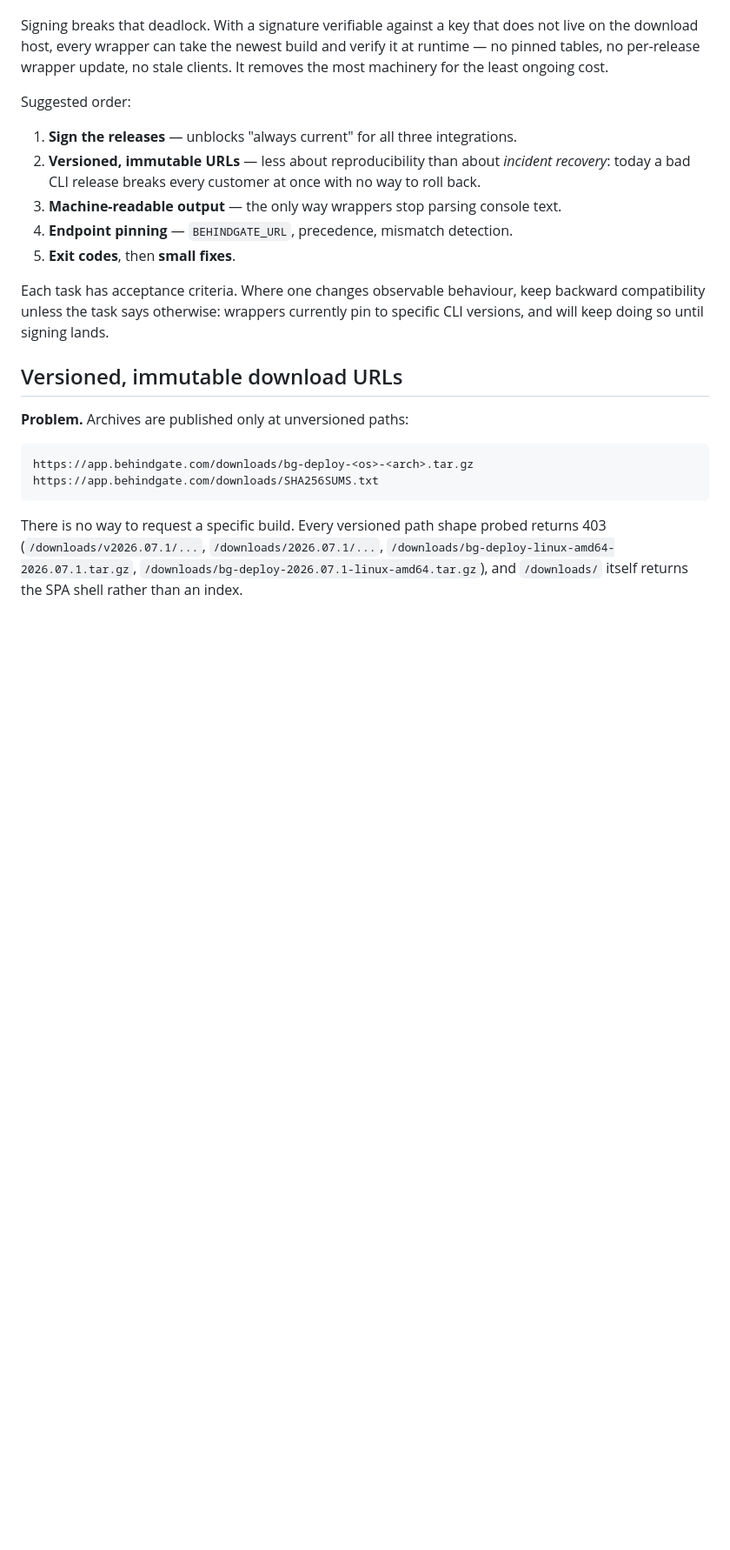
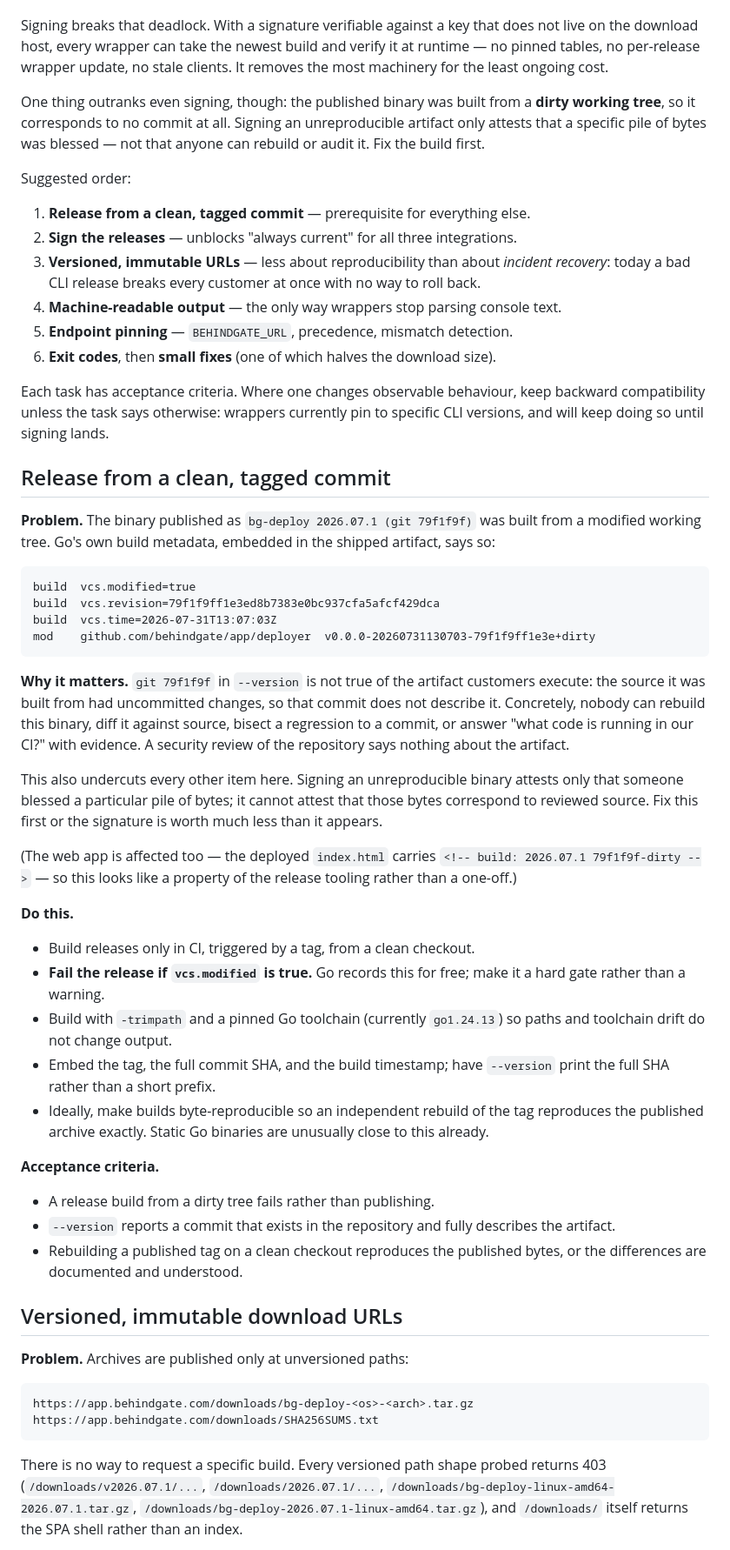
Before and after one commit to BehindGate/deploy-action, a Markdown page: docs/cli-improvements-prompt.md, the part around one of its changes. Shown at 87% size. Rendered like a GitHub page; blank space fills up the shorter version.

Commit message:
Record that the published binary was built from a dirty tree
Go embeds its own build metadata in the artifact, and the shipped CLI
reports vcs.modified=true alongside revision 79f1f9ff. So "git 79f1f9f"
in --version is not true of the binary customers execute: the source it
was built from had uncommitted changes, and that commit does not describe
it. Nobody can rebuild it, diff it against source, bisect a regression to
a commit, or evidence what code runs in their CI.

This outranks signing in the brief. Signing an unreproducible artifact
attests that someone blessed a pile of bytes, not that those bytes came
from reviewed source, so the build has to be fixed first for the signature
to mean much. The deployed web app carries a -dirty marker too, which
suggests the release tooling permits this generally rather than someone
having made a one-off mistake.

Also measured what shipping unstripped costs. The linux-amd64 binary
carries debug_info at 8.9 MB, gzipping to 4.99 MB; stripped it is 6.0 MB
and gzips to 2.52 MB. Building with -ldflags="-s -w" would roughly halve
the download, paid on every cold CI run by every customer across five
platforms.

Co-Authored-By: Claude Opus 5 <noreply@anthropic.com>
Claude-Session: https://claude.ai/code/session_01GJsQSHtdyqDePu5Q3tUoVr

````diff
--- a/docs/cli-improvements-prompt.md
+++ b/docs/cli-improvements-prompt.md
@@ -36,19 +36,75 @@ not live on the download host, every wrapper can take the newest build and verif
 it at runtime — no pinned tables, no per-release wrapper update, no stale clients.
 It removes the most machinery for the least ongoing cost.
 
+One thing outranks even signing, though: the published binary was built from a
+**dirty working tree**, so it corresponds to no commit at all. Signing an
+unreproducible artifact only attests that a specific pile of bytes was blessed —
+not that anyone can rebuild or audit it. Fix the build first.
+
 Suggested order:
 
-1. **Sign the releases** — unblocks "always current" for all three integrations.
-2. **Versioned, immutable URLs** — less about reproducibility than about
+1. **Release from a clean, tagged commit** — prerequisite for everything else.
+2. **Sign the releases** — unblocks "always current" for all three integrations.
+3. **Versioned, immutable URLs** — less about reproducibility than about
    *incident recovery*: today a bad CLI release breaks every customer at once with
    no way to roll back.
-3. **Machine-readable output** — the only way wrappers stop parsing console text.
-4. **Endpoint pinning** — `BEHINDGATE_URL`, precedence, mismatch detection.
-5. **Exit codes**, then **small fixes**.
+4. **Machine-readable output** — the only way wrappers stop parsing console text.
+5. **Endpoint pinning** — `BEHINDGATE_URL`, precedence, mismatch detection.
+6. **Exit codes**, then **small fixes** (one of which halves the download size).
 
 Each task has acceptance criteria. Where one changes observable behaviour, keep
 backward compatibility unless the task says otherwise: wrappers currently pin to
 specific CLI versions, and will keep doing so until signing lands.
+
+## Release from a clean, tagged commit
+
+**Problem.** The binary published as `bg-deploy 2026.07.1 (git 79f1f9f)` was built
+from a modified working tree. Go's own build metadata, embedded in the shipped
+artifact, says so:
+
+```
+build  vcs.modified=true
+build  vcs.revision=79f1f9ff1e3ed8b7383e0bc937cfa5afcf429dca
+build  vcs.time=2026-07-31T13:07:03Z
+mod    github.com/behindgate/app/deployer  v0.0.0-20260731130703-79f1f9ff1e3e+dirty
+```
+
+**Why it matters.** `git 79f1f9f` in `--version` is not true of the artifact
+customers execute: the source it was built from had uncommitted changes, so that
+commit does not describe it. Concretely, nobody can rebuild this binary, diff it
+against source, bisect a regression to a commit, or answer "what code is running
+in our CI?" with evidence. A security review of the repository says nothing about
+the artifact.
+
+This also undercuts every other item here. Signing an unreproducible binary
+attests only that someone blessed a particular pile of bytes; it cannot attest
+that those bytes correspond to reviewed source. Fix this first or the signature is
+worth much less than it appears.
+
+(The web app is affected too — the deployed `index.html` carries
+`<!-- build: 2026.07.1 79f1f9f-dirty -->` — so this looks like a property of the
+release tooling rather than a one-off.)
+
+**Do this.**
+
+- Build releases only in CI, triggered by a tag, from a clean checkout.
+- **Fail the release if `vcs.modified` is true.** Go records this for free; make it
+  a hard gate rather than a warning.
+- Build with `-trimpath` and a pinned Go toolchain (currently `go1.24.13`) so
+  paths and toolchain drift do not change output.
+- Embed the tag, the full commit SHA, and the build timestamp; have `--version`
+  print the full SHA rather than a short prefix.
+- Ideally, make builds byte-reproducible so an independent rebuild of the tag
+  reproduces the published archive exactly. Static Go binaries are unusually close
+  to this already.
+
+**Acceptance criteria.**
+
+- A release build from a dirty tree fails rather than publishing.
+- `--version` reports a commit that exists in the repository and fully describes
+  the artifact.
+- Rebuilding a published tag on a clean checkout reproduces the published bytes,
+  or the differences are documented and understood.
 
 ## Versioned, immutable download URLs
 
````
Also changed, not shown: other parts of docs/cli-improvements-prompt.md (+13 -0 lines).
